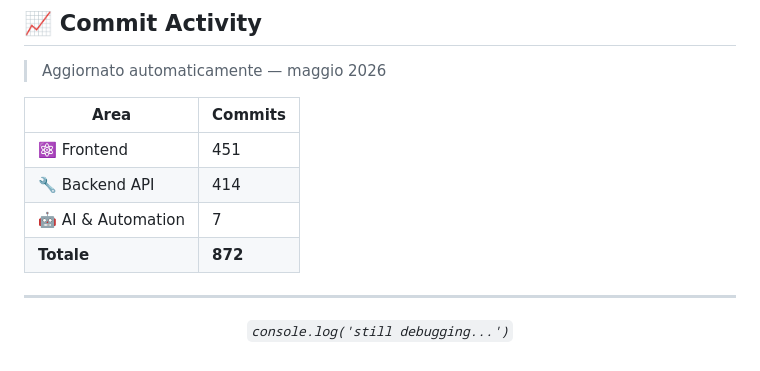
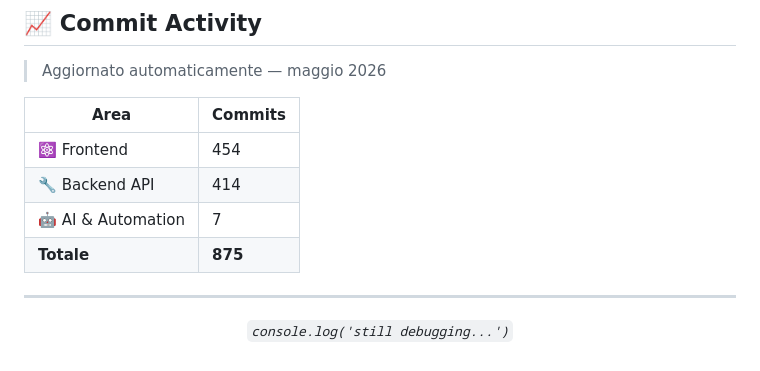
Before and after one commit to sinatragianpaolo/sinatragianpaolo, a Markdown page: README.md, the part around the change. Rendered like a GitHub page.

Commit message:
chore: update commit stats [skip ci]

```diff
--- a/README.md
+++ b/README.md
@@ -65,10 +65,10 @@
 
 | Area | Commits |
 |---|---|
-| ⚛️ Frontend | 451 |
+| ⚛️ Frontend | 454 |
 | 🔧 Backend API | 414 |
 | 🤖 AI & Automation | 7 |
-| **Totale** | **872** |
+| **Totale** | **875** |
 <!-- COMMIT_STATS_END -->
 
 ---
```
